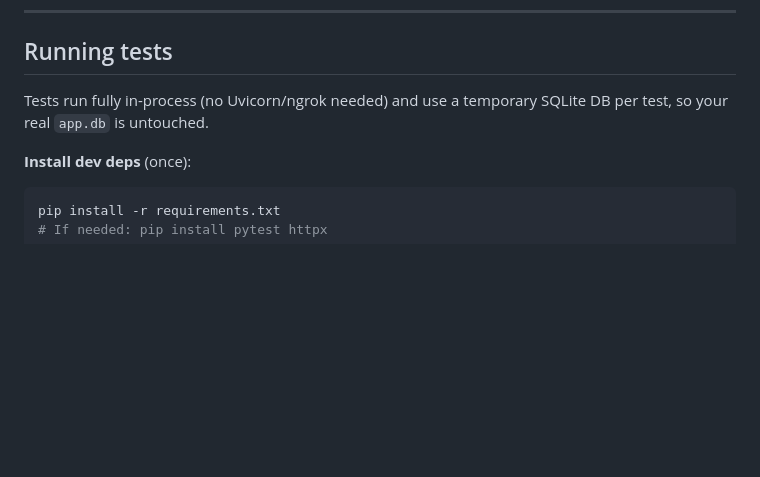
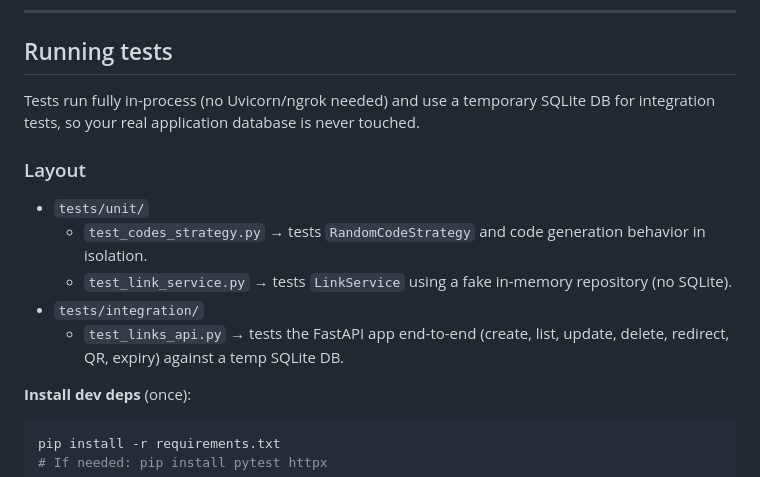
Before and after one commit to beamartin27/tinylink, a Markdown page: README.md, the part around the change. GitHub-like rendering; blank space fills up the shorter version.

Commit message:
docs(testing): document unit/integration layout and coverage command

```diff
--- a/README.md
+++ b/README.md
@@ -237,7 +237,15 @@ GET <HOST>/api/links/<code>/qr   → image/png
 
 ## Running tests
 
-Tests run fully in-process (no Uvicorn/ngrok needed) and use a temporary SQLite DB per test, so your real `app.db` is untouched.
+Tests run fully in-process (no Uvicorn/ngrok needed) and use a temporary SQLite DB for integration tests, so your real application database is never touched.
+
+### Layout
+
+- `tests/unit/`
+  - `test_codes_strategy.py` → tests `RandomCodeStrategy` and code generation behavior in isolation.
+  - `test_link_service.py` → tests `LinkService` using a fake in-memory repository (no SQLite).
+- `tests/integration/`
+  - `test_links_api.py` → tests the FastAPI app end-to-end (create, list, update, delete, redirect, QR, expiry) against a temp SQLite DB.
 
 **Install dev deps** (once):
 
```
Also changed, not shown: docs/REFACTOR_PLAN.md (+35 -21 lines).
